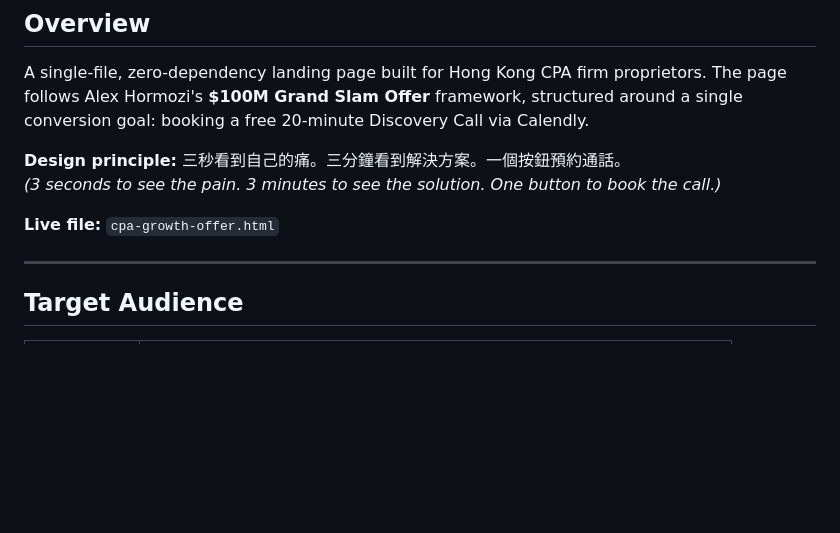
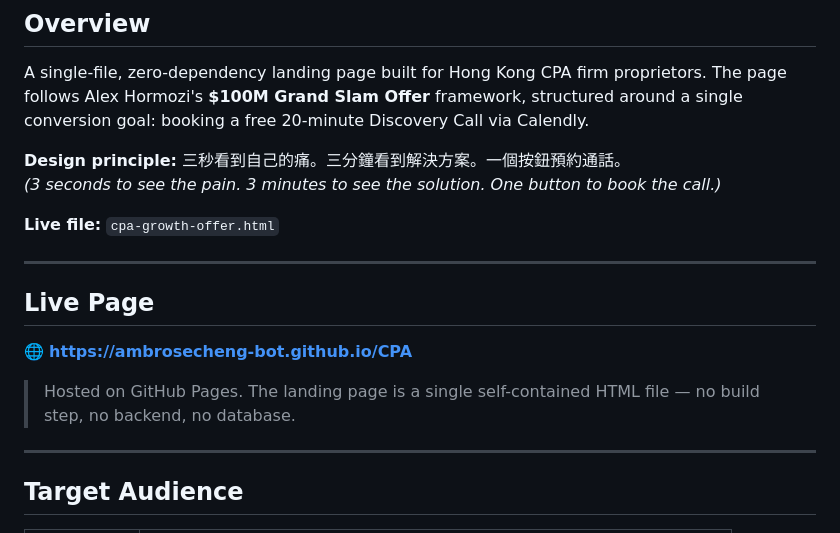
Before and after one commit to ambrosecheng-bot/CPA, a Markdown page: README.md, the part around the change. GitHub-like rendering; blank space fills up the shorter version.

```diff
--- a/README.md
+++ b/README.md
@@ -12,6 +12,14 @@ A single-file, zero-dependency landing page built for Hong Kong CPA firm proprie
 *(3 seconds to see the pain. 3 minutes to see the solution. One button to book the call.)*
 
 **Live file:** `cpa-growth-offer.html`
+
+---
+
+## Live Page
+
+🌐 **[https://ambrosecheng-bot.github.io/CPA](https://ambrosecheng-bot.github.io/CPA)**
+
+> Hosted on GitHub Pages. The landing page is a single self-contained HTML file — no build step, no backend, no database.
 
 ---
 
```
